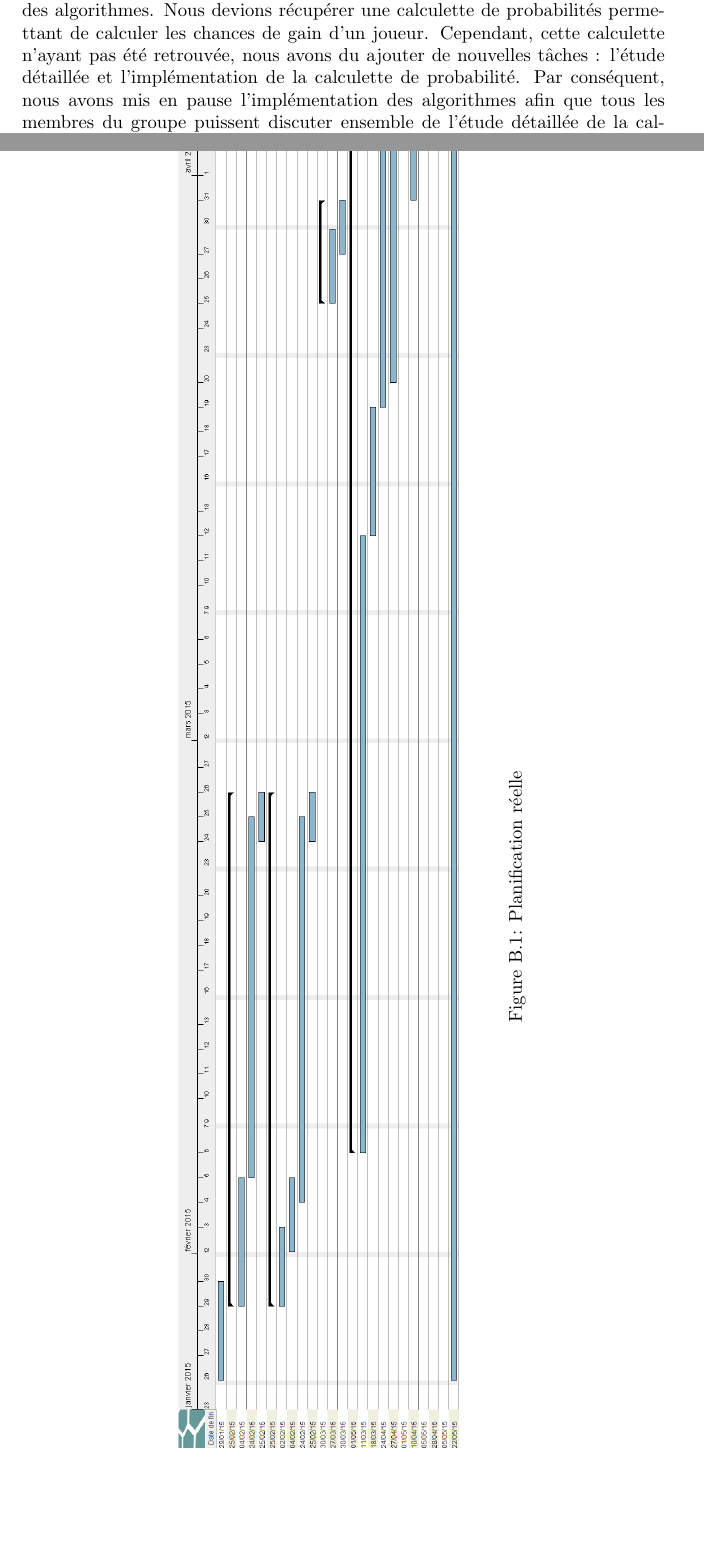
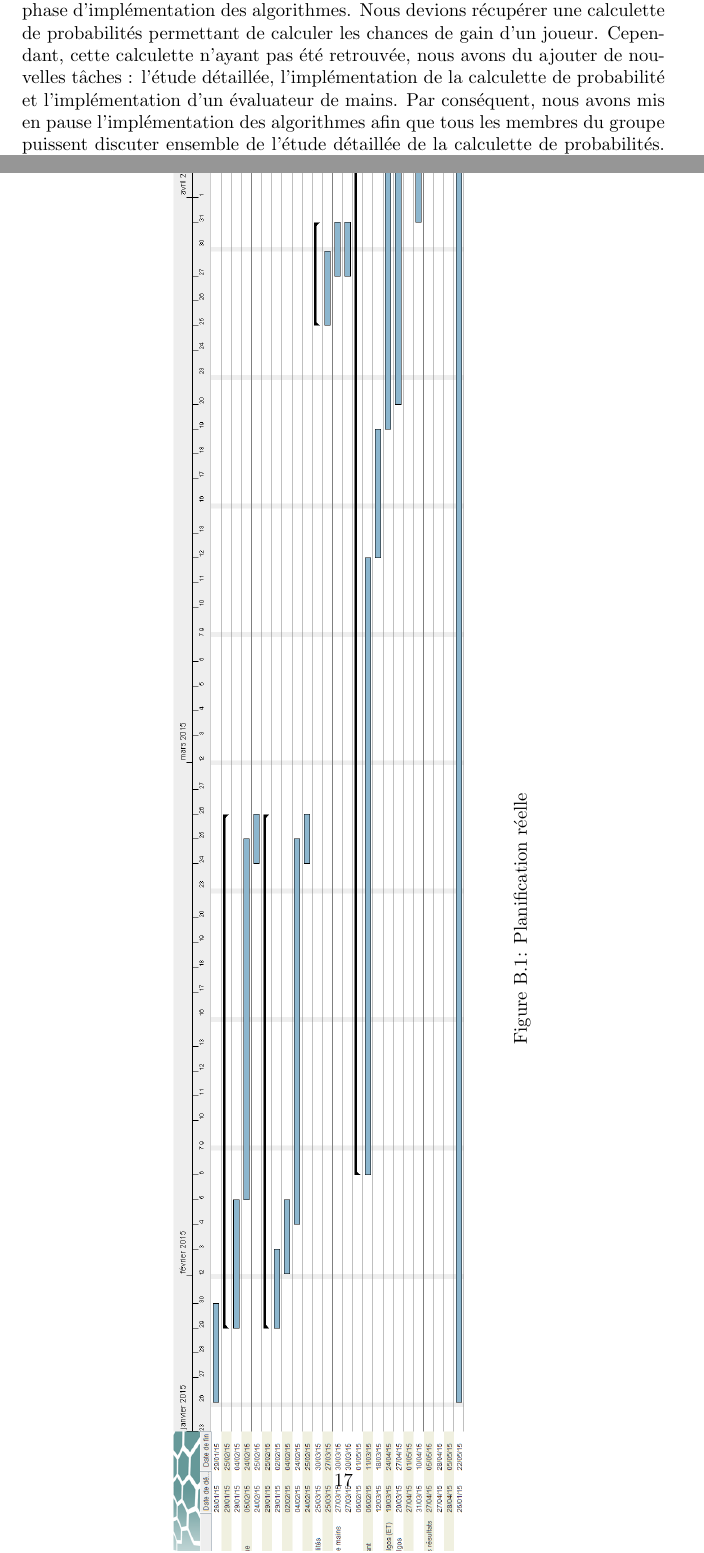
Before and after one commit to Gouga34/TERM1_Poker, a LaTeX document (Rapport/Rapport-GestionProjet/RapportGestionProjet.tex): two parts of pages 8 and 18 of 18, joined at a grey line, cut so that both start at the same text, the shorter picture padded with empty space. Compiled offline with pdfLaTeX.

Commit message:
Rapport Gestion de projet :  MAJ du diagramme de gantt réel et modification du texte en conséquence

```diff
--- a/Rapport/Rapport-GestionProjet/RapportGestionProjet.tex
+++ b/Rapport/Rapport-GestionProjet/RapportGestionProjet.tex
@@ -66,7 +66,7 @@ En parallèle à toutes ses tâches aura lieu la rédaction du rapport et, à la
 \hspace{0.5cm}Le diagramme de Gantt de l'annexe B correspond à la planification réelle de notre projet. Comme on peut vite le constater, nous avons eu du retard et n'avons pas pu finir toutes les tâches prévues au départ. De même, on peut constater que quelques tâches absentes au départ ont été ajoutées.\par
 
 On peut tout d'abord voir que la mise en place de l'interface graphique a pris plus de temps que prévu. En effet, nous n'avions pas prévu que la bibliothèque que nous souhaitions utiliser s’avérerait difficile à mettre en place et que par conséquent il nous faudrait partir de zéro pour l'interface graphique. Étant donné le retard pris pour la mise en place de l'interface graphique, nous avons aussi pris quelques jours de retard sur l'implémentation du jeu de poker et de l'intelligence artificielle basique. \par
-Cependant, on peut constater que nous avions commencé l'analyse de l'existant pour le profilage statique bien en avance. Cependant, nous avions ajouté à la liste des articles à lires quelques articles supplémentaires dont une thèse qui nous aura donc pris plus de temps à lire que précédemment. De ce fait, nous avons pris du retard sur la phase d'étude détaillée et sur la phase de développement des algorithmes. De plus, lorsque nous avons voulu passer à la phase d'implémentation des algorithmes. Nous devions récupérer une calculette de probabilités permettant de calculer les chances de gain d'un joueur. Cependant, cette calculette n'ayant pas été retrouvée, nous avons du ajouter de nouvelles tâches : l'étude détaillée et l'implémentation de la calculette de probabilité. Par conséquent, nous avons mis en pause l'implémentation des algorithmes afin que tous les membres du groupe puissent discuter ensemble de l'étude détaillée de la calculette de probabilités. De ce fait, nous avons pris encore plus de départ dans le déroulement de notre projet. \par
+Cependant, on peut constater que nous avions commencé l'analyse de l'existant pour le profilage statique bien en avance. Cependant, nous avions ajouté à la liste des articles à lires quelques articles supplémentaires dont une thèse qui nous aura donc pris plus de temps à lire que précédemment. De ce fait, nous avons pris du retard sur la phase d'étude détaillée et sur la phase de développement des algorithmes. De plus, lorsque nous avons voulu passer à la phase d'implémentation des algorithmes. Nous devions récupérer une calculette de probabilités permettant de calculer les chances de gain d'un joueur. Cependant, cette calculette n'ayant pas été retrouvée, nous avons du ajouter de nouvelles tâches : l'étude détaillée, l'implémentation de la calculette de probabilité et l'implémentation d'un évaluateur de mains. Par conséquent, nous avons mis en pause l'implémentation des algorithmes afin que tous les membres du groupe puissent discuter ensemble de l'étude détaillée de la calculette de probabilités. De ce fait, nous avons pris encore plus de départ dans le déroulement de notre projet. \par
 
 Comme on peut le constater, à mi-parcours du projet, du 31 mars au 10 avril, nous nous sommes rendus compte que la partie concernant le jeu et l'intelligence artificielle était difficilement réutilisable et que l'on découvrait régulièrement des bogues qui n'avaient pas été détectées au moment des tests. Cette partie étant difficilement débogable et nous faisant perdre beaucoup de temps, nous avons choisi de reprendre complètement cette partie. Nous avons perdu beaucoup de temps à ce moment là et nous nous sommes rendus compte à quel point la découverte tardive d'un bogue fait perdre énormément de temps sur le développement de l'application. Par conséquent, alors que la période d'implémentation des algorithmes liés au profilage statique aurait du être finie, nous avons repris le code du jeu et avons donc retardé cette implémentation, ce qui a fait prendre du retard aux tâches suivantes.\par
 
@@ -196,7 +196,7 @@ Durant se projet, nous avons choisi d'utiliser dès que possible les méthodes v
 \chapter{Diagramme de Gantt réel}
 	\begin{sidewaysfigure}[ht]
 		 \hspace{-4cm}
-			\includegraphics[scale=0.3]{../DiagrammeReel.png}
+			\includegraphics[scale=0.3]{../Rapport-Latex/imagesRapport/DiagrammeReel.png}
 			\caption[Planification réelle]{Planification réelle}
 	\end{sidewaysfigure}
 	\medskip
```
Also changed, not shown: Rapport/Rapport-GestionProjet/RapportGestionProjet.pdf, 2 other files.
